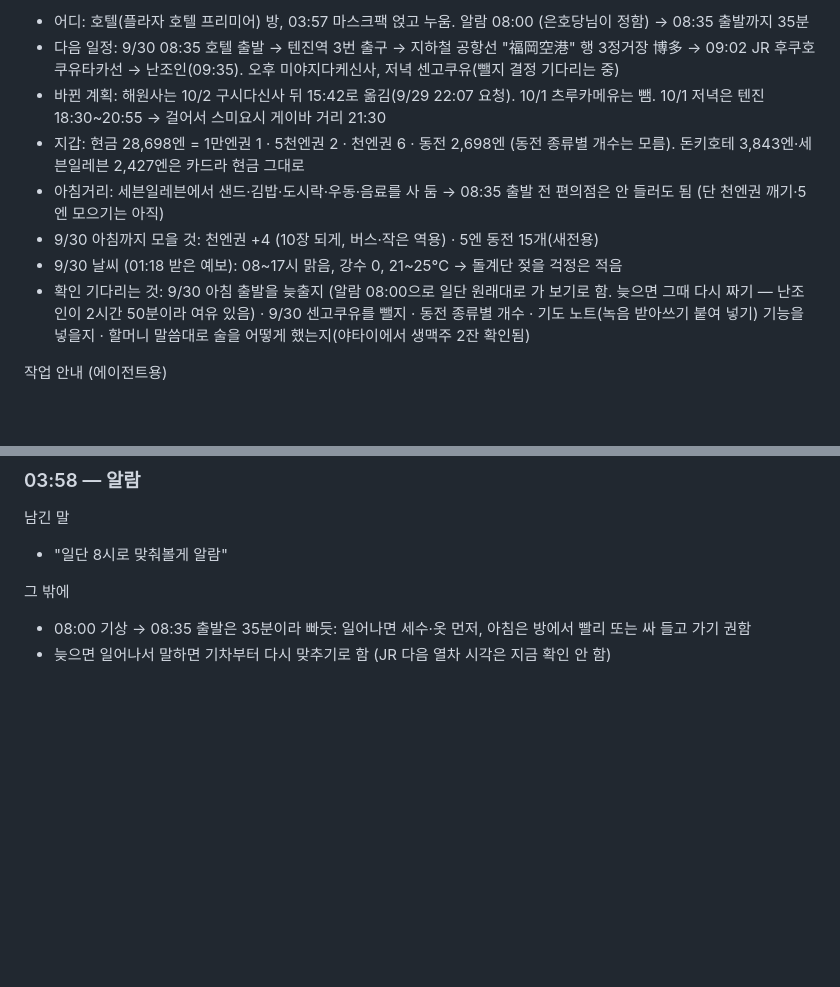
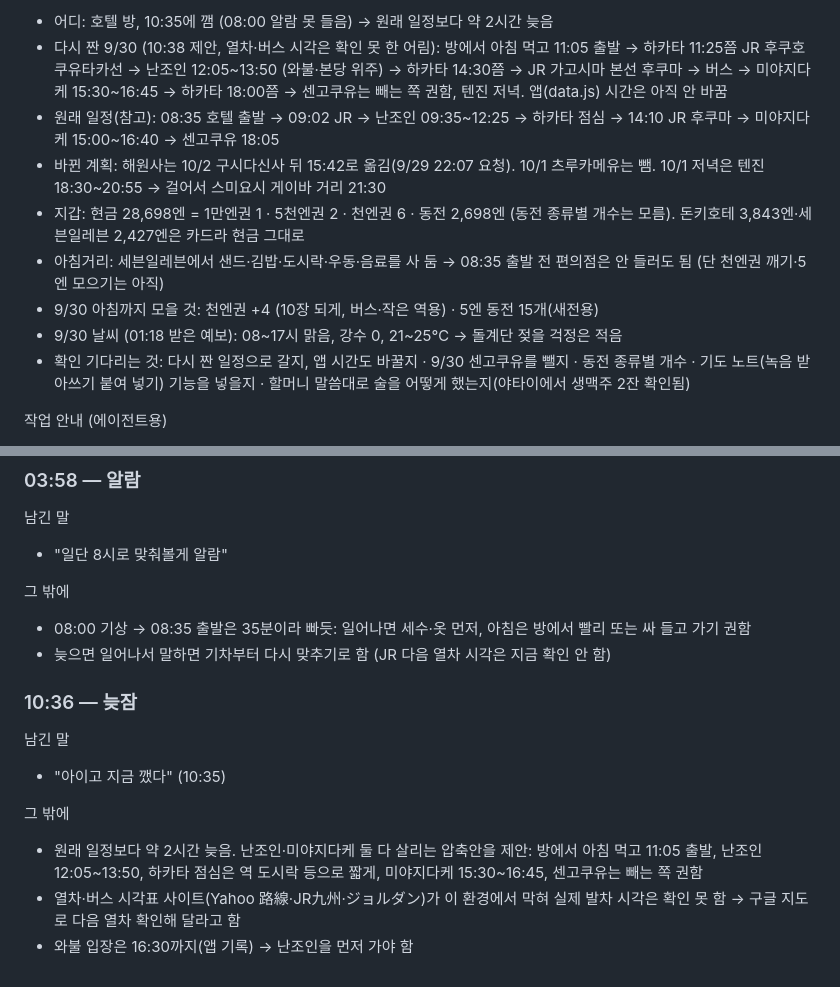
Before and after one commit to leftdrawer/fukuoka2026, a Markdown page: LOG.md, 2 parts joined by grey strips. GitHub-like rendering; blank space fills up the shorter version.

Commit message:
LOG: 10:35 기상, 9/30 압축 일정 제안
Co-Authored-By: Claude Opus 5.5 <noreply@anthropic.com>
Claude-Session: https://claude.ai/code/session_015sE8oYZBtkLvLE5mHZU7Uy

```diff
--- a/LOG.md
+++ b/LOG.md
@@ -16,12 +16,13 @@
 
-- 어디: 호텔(플라자 호텔 프리미어) 방, 03:57 마스크팩 얹고 누움. 알람 08:00 (은호당님이 정함) → 08:35 출발까지 35분
-- 다음 일정: 9/30 08:35 호텔 출발 → 텐진역 3번 출구 → 지하철 공항선 "福岡空港" 행 3정거장 博多 → 09:02 JR 후쿠호쿠유타카선 → 난조인(09:35). 오후 미야지다케신사, 저녁 센고쿠유(뺄지 결정 기다리는 중)
+- 어디: 호텔 방, 10:35에 깸 (08:00 알람 못 들음) → 원래 일정보다 약 2시간 늦음
+- 다시 짠 9/30 (10:38 제안, 열차·버스 시각은 확인 못 한 어림): 방에서 아침 먹고 11:05 출발 → 하카타 11:25쯤 JR 후쿠호쿠유타카선 → 난조인 12:05~13:50 (와불·본당 위주) → 하카타 14:30쯤 → JR 가고시마 본선 후쿠마 → 버스 → 미야지다케 15:30~16:45 → 하카타 18:00쯤 → 센고쿠유는 빼는 쪽 권함, 텐진 저녁. 앱(data.js) 시간은 아직 안 바꿈
+- 원래 일정(참고): 08:35 호텔 출발 → 09:02 JR → 난조인 09:35~12:25 → 하카타 점심 → 14:10 JR 후쿠마 → 미야지다케 15:00~16:40 → 센고쿠유 18:05
 - 바뀐 계획: 해원사는 10/2 구시다신사 뒤 15:42로 옮김(9/29 22:07 요청). 10/1 츠루카메유는 뺌. 10/1 저녁은 텐진 18:30~20:55 → 걸어서 스미요시 게이바 거리 21:30
 - 지갑: 현금 28,698엔 = 1만엔권 1 · 5천엔권 2 · 천엔권 6 · 동전 2,698엔 (동전 종류별 개수는 모름). 돈키호테 3,843엔·세븐일레븐 2,427엔은 카드라 현금 그대로
 - 아침거리: 세븐일레븐에서 샌드·김밥·도시락·우동·음료를 사 둠 → 08:35 출발 전 편의점은 안 들러도 됨 (단 천엔권 깨기·5엔 모으기는 아직)
 - 9/30 아침까지 모을 것: 천엔권 +4 (10장 되게, 버스·작은 역용) · 5엔 동전 15개(새전용)
 - 9/30 날씨 (01:18 받은 예보): 08~17시 맑음, 강수 0, 21~25℃ → 돌계단 젖을 걱정은 적음
-- 확인 기다리는 것: 9/30 아침 출발을 늦출지 (알람 08:00으로 일단 원래대로 가 보기로 함. 늦으면 그때 다시 짜기 — 난조인이 2시간 50분이라 여유 있음) · 9/30 센고쿠유를 뺄지 · 동전 종류별 개수 · 기도 노트(녹음 받아쓰기 붙여 넣기) 기능을 넣을지 · 할머니 말씀대로 술을 어떻게 했는지(야타이에서 생맥주 2잔 확인됨)
+- 확인 기다리는 것: 다시 짠 일정으로 갈지, 앱 시간도 바꿀지 · 9/30 센고쿠유를 뺄지 · 동전 종류별 개수 · 기도 노트(녹음 받아쓰기 붙여 넣기) 기능을 넣을지 · 할머니 말씀대로 술을 어떻게 했는지(야타이에서 생맥주 2잔 확인됨)
 
 작업 안내 (에이전트용)
 - 저장소: `leftdrawer/fukuoka2026` (공개 저장소). 9/30 00:32에 작업 브랜치 `claude/bathhouse-experience-exchange-migulc`를 main에 합침 (은호당님 허락). 폰 앱은 main 기준
@@ -415,3 +416,13 @@
 그 밖에
 - 08:00 기상 → 08:35 출발은 35분이라 빠듯: 일어나면 세수·옷 먼저, 아침은 방에서 빨리 또는 싸 들고 가기 권함
 - 늦으면 일어나서 말하면 기차부터 다시 맞추기로 함 (JR 다음 열차 시각은 지금 확인 안 함)
+
+### 10:36 — 늦잠
+
+남긴 말
+- "아이고 지금 깼다" (10:35)
+
+그 밖에
+- 원래 일정보다 약 2시간 늦음. 난조인·미야지다케 둘 다 살리는 압축안을 제안: 방에서 아침 먹고 11:05 출발, 난조인 12:05~13:50, 하카타 점심은 역 도시락 등으로 짧게, 미야지다케 15:30~16:45, 센고쿠유는 빼는 쪽 권함
+- 열차·버스 시각표 사이트(Yahoo 路線·JR九州·ジョルダン)가 이 환경에서 막혀 실제 발차 시각은 확인 못 함 → 구글 지도로 다음 열차 확인해 달라고 함
+- 와불 입장은 16:30까지(앱 기록) → 난조인을 먼저 가야 함
```
Also changed, not shown: other parts of LOG.md (+1 -1 lines).
